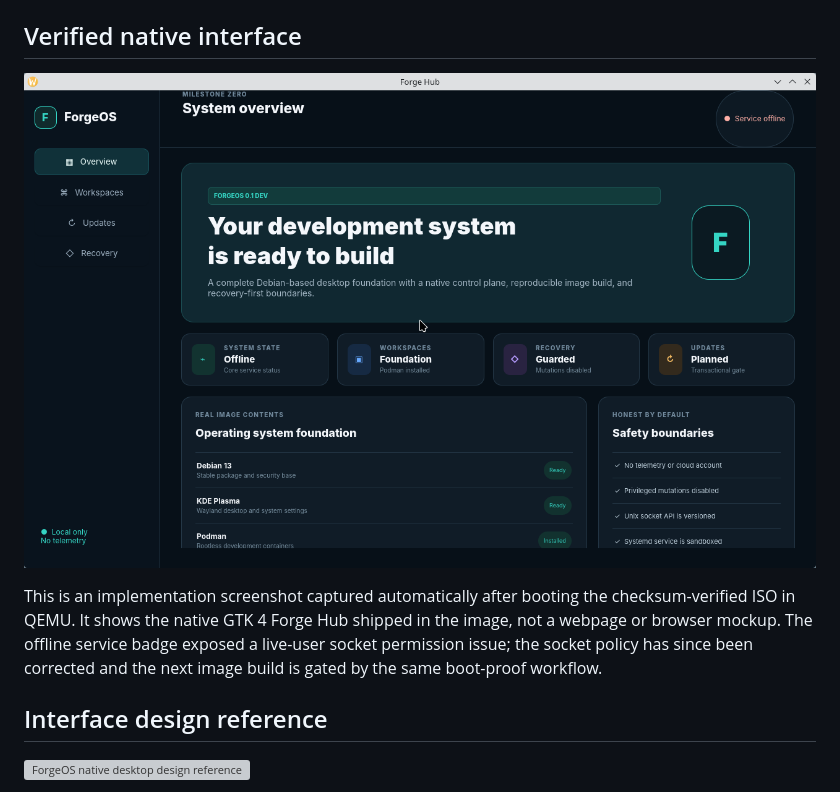
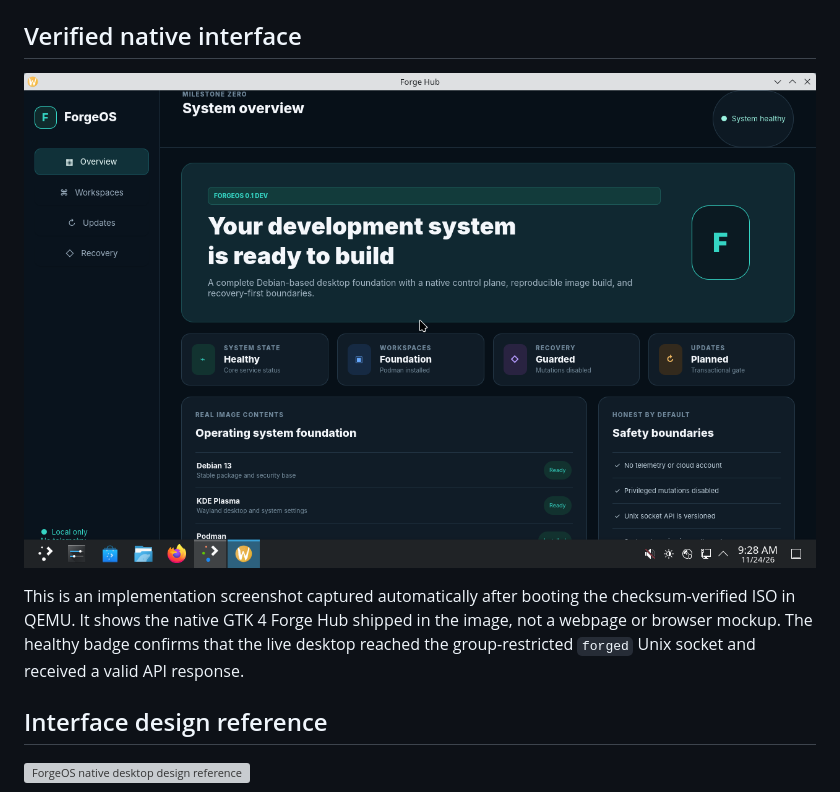
Before and after one commit to kaushikafkk/ForgeOS, a Markdown page: README.md, the part around the change. Drawn GitHub-style; pictures changed too: docs/screenshots/forgeos-native-qemu.png; grey boxes are pictures that could not be loaded.

Commit message:
Refresh screenshot from healthy native boot

```diff
--- a/README.md
+++ b/README.md
@@ -59,7 +59,7 @@ The ISO will be written to `.build/forgeos-amd64.hybrid.iso`. See [docs/BUILDING
 
 ![ForgeOS native Forge Hub booted from the ISO in QEMU](docs/screenshots/forgeos-native-qemu.png)
 
-This is an implementation screenshot captured automatically after booting the checksum-verified ISO in QEMU. It shows the native GTK 4 Forge Hub shipped in the image, not a webpage or browser mockup. The offline service badge exposed a live-user socket permission issue; the socket policy has since been corrected and the next image build is gated by the same boot-proof workflow.
+This is an implementation screenshot captured automatically after booting the checksum-verified ISO in QEMU. It shows the native GTK 4 Forge Hub shipped in the image, not a webpage or browser mockup. The healthy badge confirms that the live desktop reached the group-restricted `forged` Unix socket and received a valid API response.
 
 ## Interface design reference
 
```
Also changed, not shown: docs/STATUS.md (+1 -0 lines).
